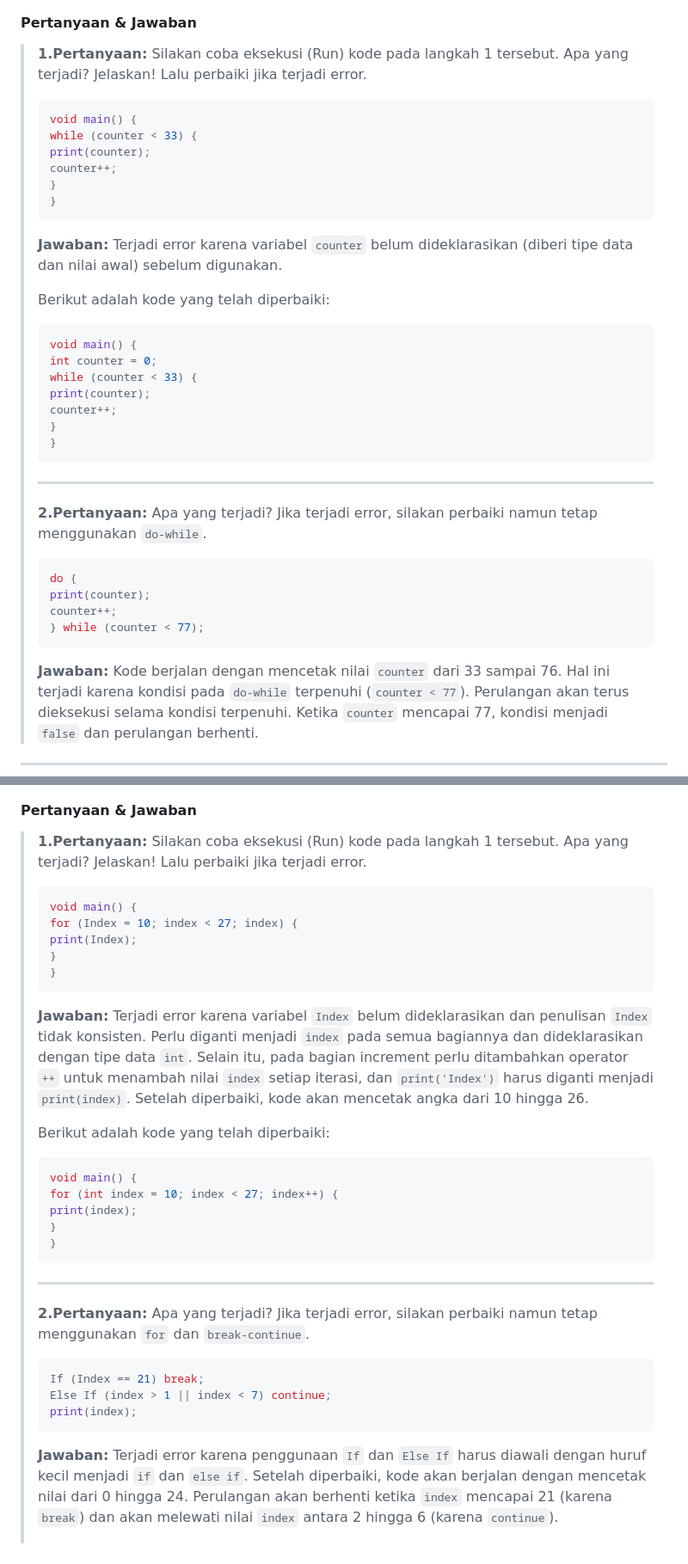
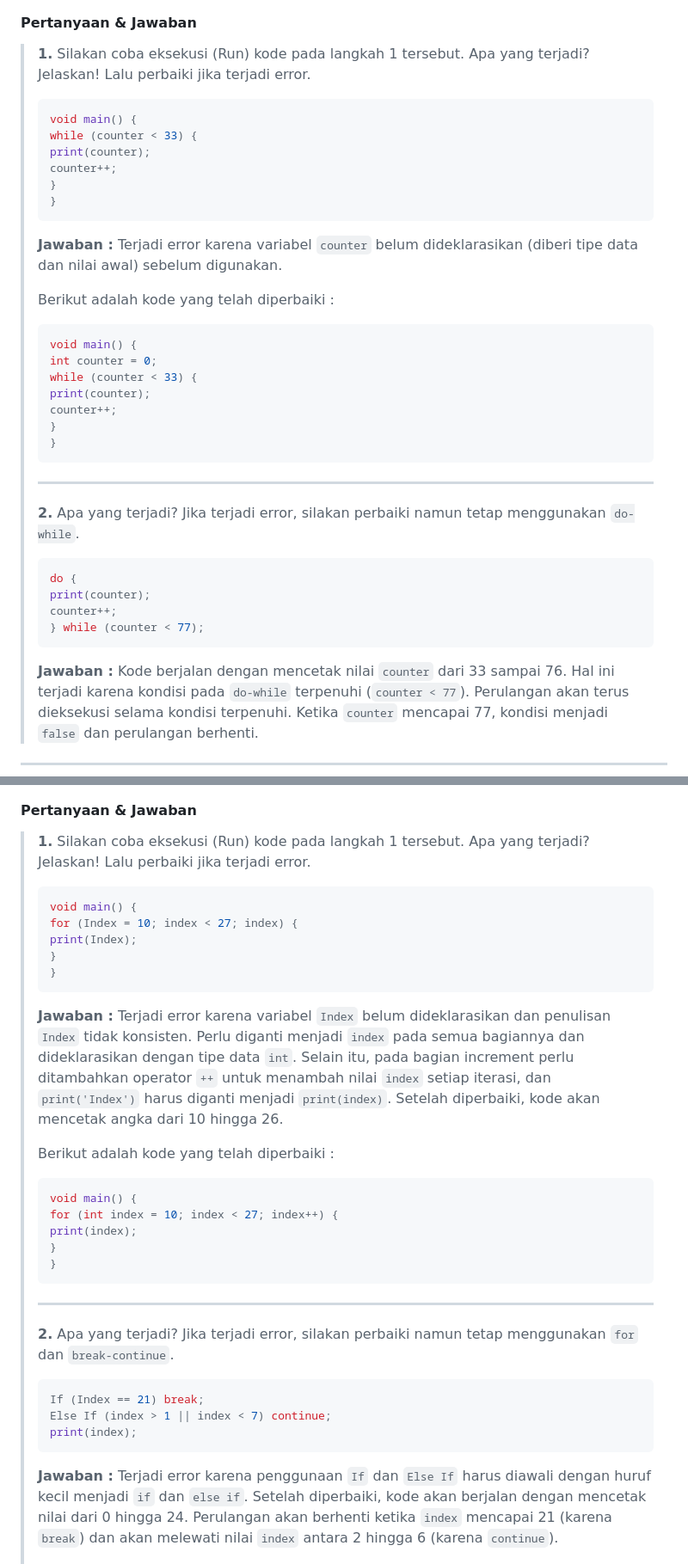
Before and after one commit to FirmanJK/Codelabs-Pemrograman-Mobile, a Markdown page: codelab03_dart/README.md, 2 parts joined by grey strips. Shown at 86% size. Rendered like a GitHub page.

````diff
--- a/codelab03_dart/README.md
+++ b/codelab03_dart/README.md
@@ -84,8 +84,8 @@
 
 #### Pertanyaan & Jawaban
 
-> **1.Pertanyaan:**
-> Silakan coba eksekusi (Run) kode pada langkah 1 tersebut. Apa yang terjadi? Jelaskan! Lalu perbaiki jika terjadi error.
+> **1.**
+>  Silakan coba eksekusi (Run) kode pada langkah 1 tersebut. Apa yang terjadi? Jelaskan! Lalu perbaiki jika terjadi error.
 >
 > ```dart
 > void main() {
@@ -96,10 +96,10 @@
 > }
 > ```
 >
-> **Jawaban:**
-> Terjadi error karena variabel `counter` belum dideklarasikan (diberi tipe data dan nilai awal) sebelum digunakan.
+> **Jawaban :**
+>  Terjadi error karena variabel `counter` belum dideklarasikan (diberi tipe data dan nilai awal) sebelum digunakan.
 >
-> Berikut adalah kode yang telah diperbaiki:
+> Berikut adalah kode yang telah diperbaiki :
 >
 > ```dart
 > void main() {
@@ -113,7 +113,7 @@
 >
 > ---
 >
-> **2.Pertanyaan:**
+> **2.**
 > Apa yang terjadi? Jika terjadi error, silakan perbaiki namun tetap menggunakan `do-while`.
 >
 > ```dart
@@ -123,7 +123,7 @@
 > } while (counter < 77);
 > ```
 >
-> **Jawaban:**
+> **Jawaban :**
 > Kode berjalan dengan mencetak nilai `counter` dari 33 sampai 76. Hal ini terjadi karena kondisi pada `do-while` terpenuhi (`counter < 77`). Perulangan akan terus dieksekusi selama kondisi terpenuhi. Ketika `counter` mencapai 77, kondisi menjadi `false` dan perulangan berhenti.
 
 ---
@@ -134,7 +134,7 @@
 
 #### Pertanyaan & Jawaban
 
-> **1.Pertanyaan:**
+> **1.**
 > Silakan coba eksekusi (Run) kode pada langkah 1 tersebut. Apa yang terjadi? Jelaskan! Lalu perbaiki jika terjadi error.
 >
 > ```dart
@@ -145,10 +145,10 @@
 > }
 > ```
 >
-> **Jawaban:**
+> **Jawaban :**
 > Terjadi error karena variabel `Index` belum dideklarasikan dan penulisan `Index` tidak konsisten. Perlu diganti menjadi `index` pada semua bagiannya dan dideklarasikan dengan tipe data `int`. Selain itu, pada bagian increment perlu ditambahkan operator `++` untuk menambah nilai `index` setiap iterasi, dan `print('Index')` harus diganti menjadi `print(index)`. Setelah diperbaiki, kode akan mencetak angka dari 10 hingga 26.
 >
-> Berikut adalah kode yang telah diperbaiki:
+> Berikut adalah kode yang telah diperbaiki :
 >
 > ```dart
 > void main() {
@@ -160,7 +160,7 @@
 >
 > ---
 >
-> **2.Pertanyaan:**
+> **2.**
 > Apa yang terjadi? Jika terjadi error, silakan perbaiki namun tetap menggunakan `for` dan `break-continue`.
 >
 > ```dart
@@ -169,7 +169,7 @@
 > print(index);
 > ```
 >
-> **Jawaban:**
+> **Jawaban :**
 > Terjadi error karena penggunaan `If` dan `Else If` harus diawali dengan huruf kecil menjadi `if` dan `else if`. Setelah diperbaiki, kode akan berjalan dengan mencetak nilai dari 0 hingga 24. Perulangan akan berhenti ketika `index` mencapai 21 (karena `break`) dan akan melewati nilai `index` antara 2 hingga 6 (karena `continue`).
 >
 > Berikut adalah kode yang telah diperbaiki:
````
Also changed, not shown: other parts of codelab03_dart/README.md (+31 -30 lines).
